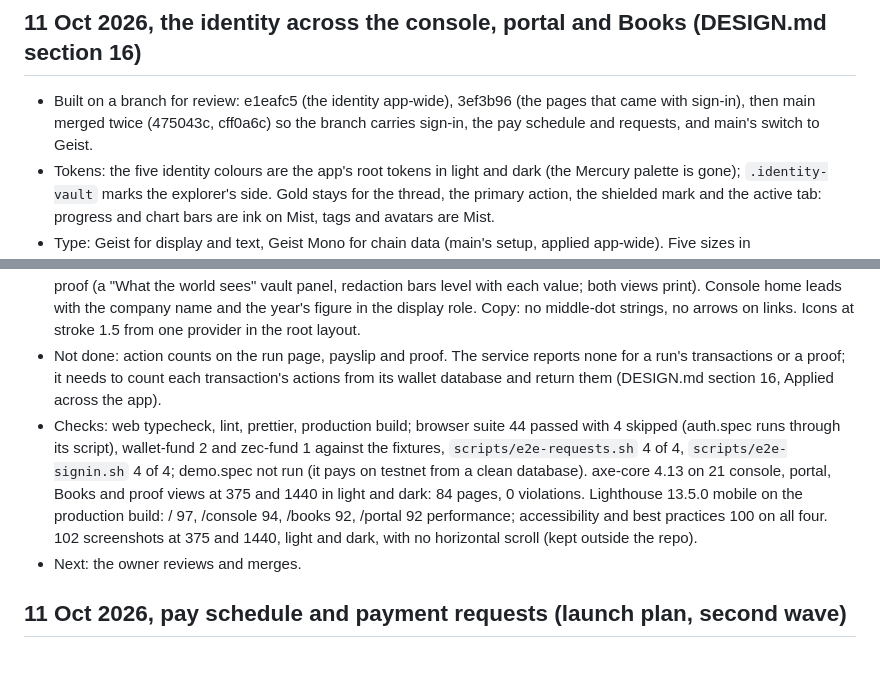
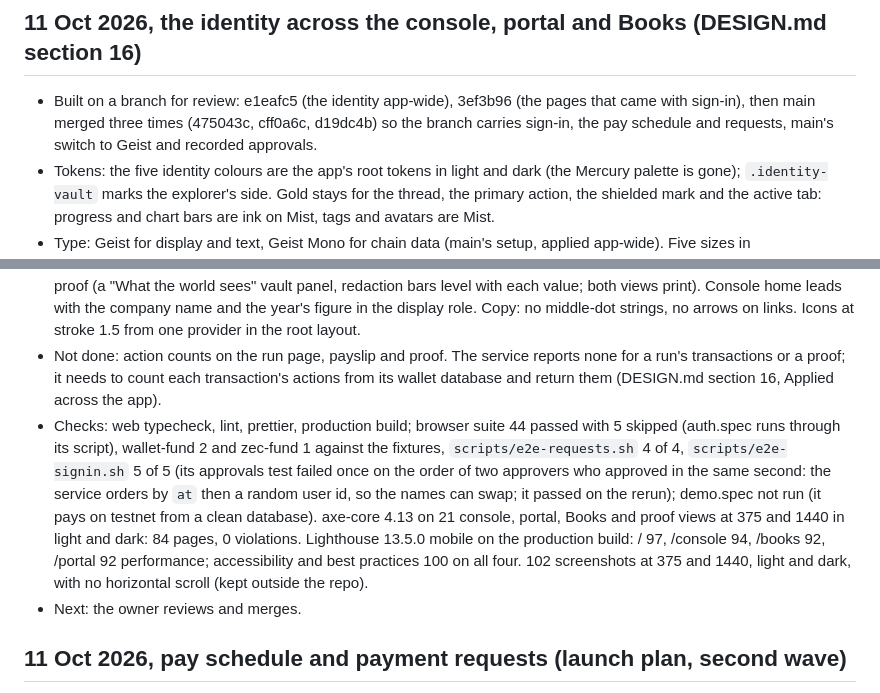
Before and after one commit to pratikasr/payslip, a Markdown page: docs/PROGRESS.md, 2 parts joined by grey strips. GitHub-like rendering; blank space fills up the shorter version.

Commit message:
Docs: progress entry names the third merge and the sign-in run

```diff
--- a/docs/PROGRESS.md
+++ b/docs/PROGRESS.md
@@ -4,12 +4,12 @@ Newest entry first. One entry per session: what moved, commit hashes, what is ne
 
 ## 11 Oct 2026, the identity across the console, portal and Books (DESIGN.md section 16)
 
-- Built on a branch for review: e1eafc5 (the identity app-wide), 3ef3b96 (the pages that came with sign-in), then main merged twice (475043c, cff0a6c) so the branch carries sign-in, the pay schedule and requests, and main's switch to Geist.
+- Built on a branch for review: e1eafc5 (the identity app-wide), 3ef3b96 (the pages that came with sign-in), then main merged three times (475043c, cff0a6c, d19dc4b) so the branch carries sign-in, the pay schedule and requests, main's switch to Geist and recorded approvals.
 - Tokens: the five identity colours are the app's root tokens in light and dark (the Mercury palette is gone); `.identity-vault` marks the explorer's side. Gold stays for the thread, the primary action, the shielded mark and the active tab: progress and chart bars are ink on Mist, tags and avatars are Mist.
 - Type: Geist for display and text, Geist Mono for chain data (main's setup, applied app-wide). Five sizes in `web/src/components/ds/type.ts`; titles and headline money are Geist 600 at line-height 1.05, tracked -0.02em to 30px and -0.035em from 44px; body 400 at line-height 1.55; money and tables tabular. Geist Mono is not preloaded, so each route preloads one font file.
 - Two views: one shared component, `web/src/components/ds/two-views.tsx`, used by the landing hero, the run page (the allocation and each payment, txid joined across the seam to the person it paid), the payslip document and the public proof (a "What the world sees" vault panel, redaction bars level with each value; both views print). Console home leads with the company name and the year's figure in the display role. Copy: no middle-dot strings, no arrows on links. Icons at stroke 1.5 from one provider in the root layout.
 - Not done: action counts on the run page, payslip and proof. The service reports none for a run's transactions or a proof; it needs to count each transaction's actions from its wallet database and return them (DESIGN.md section 16, Applied across the app).
-- Checks: web typecheck, lint, prettier, production build; browser suite 44 passed with 4 skipped (auth.spec runs through its script), wallet-fund 2 and zec-fund 1 against the fixtures, `scripts/e2e-requests.sh` 4 of 4, `scripts/e2e-signin.sh` 4 of 4; demo.spec not run (it pays on testnet from a clean database). axe-core 4.13 on 21 console, portal, Books and proof views at 375 and 1440 in light and dark: 84 pages, 0 violations. Lighthouse 13.5.0 mobile on the production build: / 97, /console 94, /books 92, /portal 92 performance; accessibility and best practices 100 on all four. 102 screenshots at 375 and 1440, light and dark, with no horizontal scroll (kept outside the repo).
+- Checks: web typecheck, lint, prettier, production build; browser suite 44 passed with 5 skipped (auth.spec runs through its script), wallet-fund 2 and zec-fund 1 against the fixtures, `scripts/e2e-requests.sh` 4 of 4, `scripts/e2e-signin.sh` 5 of 5 (its approvals test failed once on the order of two approvers who approved in the same second: the service orders by `at` then a random user id, so the names can swap; it passed on the rerun); demo.spec not run (it pays on testnet from a clean database). axe-core 4.13 on 21 console, portal, Books and proof views at 375 and 1440 in light and dark: 84 pages, 0 violations. Lighthouse 13.5.0 mobile on the production build: / 97, /console 94, /books 92, /portal 92 performance; accessibility and best practices 100 on all four. 102 screenshots at 375 and 1440, light and dark, with no horizontal scroll (kept outside the repo).
 - Next: the owner reviews and merges.
 
 ## 11 Oct 2026, pay schedule and payment requests (launch plan, second wave)
```
